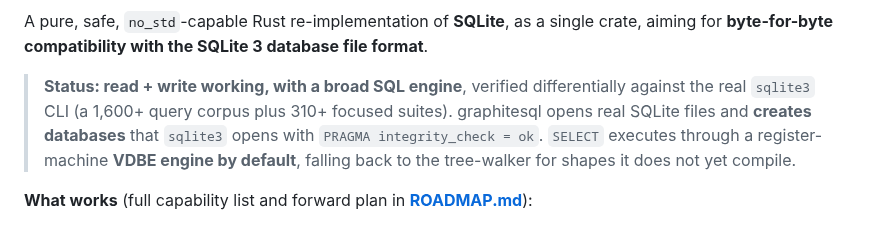
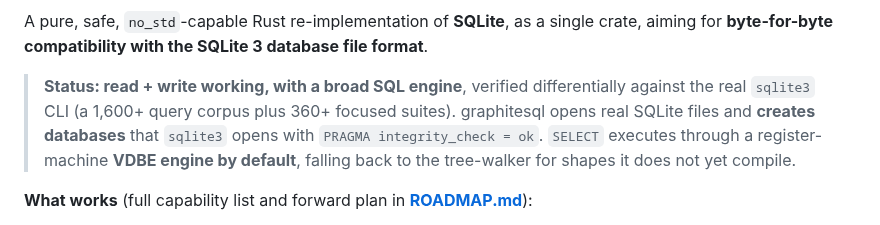
Before and after one commit to KarpelesLab/graphitesql, a Markdown page: README.md, the part around the change. GitHub-like rendering.

Commit message:
docs: bump focused-suite count to 360+ in README status line
The suite count grew past the conservative "310+" claim
(tests/*.rs is now 360 files); refresh the status line to match.

Co-Authored-By: Claude Opus 4.8 (1M context) <noreply@anthropic.com>

```diff
--- a/README.md
+++ b/README.md
@@ -12,7 +12,7 @@ crate, aiming for **byte-for-byte compatibility with the SQLite 3 database file
 format**.
 
 > **Status: read + write working, with a broad SQL engine**, verified
-> differentially against the real `sqlite3` CLI (a 1,600+ query corpus plus 310+
+> differentially against the real `sqlite3` CLI (a 1,600+ query corpus plus 360+
 > focused suites). graphitesql opens real SQLite files and **creates databases**
 > that `sqlite3` opens with `PRAGMA integrity_check = ok`. `SELECT` executes
 > through a register-machine **VDBE engine by default**, falling back to the
```
